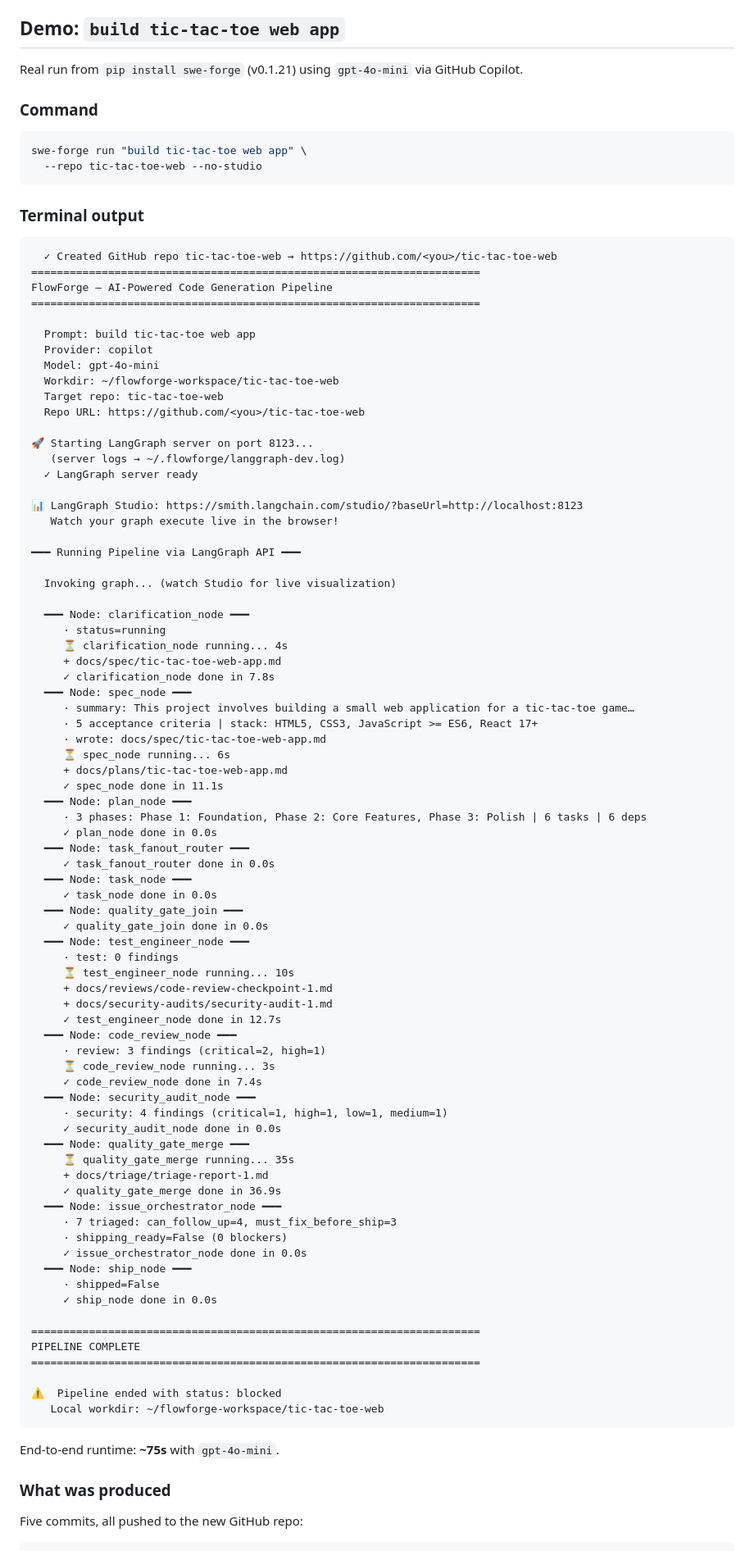
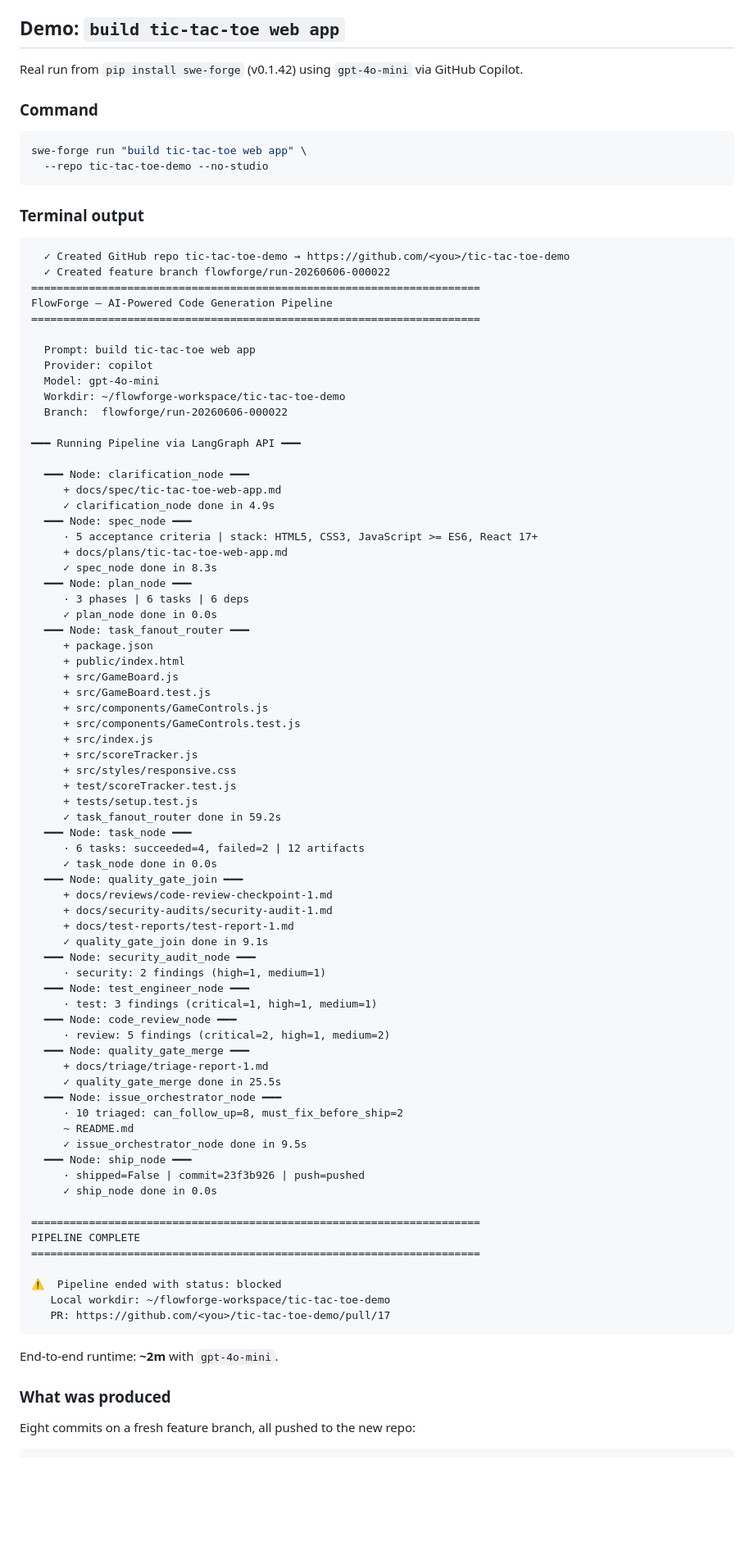
Before and after one commit to shashankswe2020-ux/flowforge, a Markdown page: README.md, the part around one of its changes. Shown at 82% size. Rendered like a GitHub page; blank space fills up the shorter version.

````diff
--- a/README.md
+++ b/README.md
@@ -74,20 +74,21 @@ Config persists at `~/.flowforge/config.json` (mode `0600`). Re-run
 
 ## Demo: `build tic-tac-toe web app`
 
-Real run from `pip install swe-forge` (v0.1.21) using `gpt-4o-mini`
+Real run from `pip install swe-forge` (v0.1.42) using `gpt-4o-mini`
 via GitHub Copilot.
 
 ### Command
 
 ```bash
 swe-forge run "build tic-tac-toe web app" \
-  --repo tic-tac-toe-web --no-studio
+  --repo tic-tac-toe-demo --no-studio
 ```
 
 ### Terminal output
 
 ```
-  ✓ Created GitHub repo tic-tac-toe-web → https://github.com/<you>/tic-tac-toe-web
+  ✓ Created GitHub repo tic-tac-toe-demo → https://github.com/<you>/tic-tac-toe-demo
+  ✓ Created feature branch flowforge/run-20260606-000022
 ======================================================================
 FlowForge — AI-Powered Code Generation Pipeline
 ======================================================================
@@ -95,65 +96,57 @@ FlowForge — AI-Powered Code Generation Pipeline
   Prompt: build tic-tac-toe web app
   Provider: copilot
   Model: gpt-4o-mini
-  Workdir: ~/flowforge-workspace/tic-tac-toe-web
-  Target repo: tic-tac-toe-web
-  Repo URL: https://github.com/<you>/tic-tac-toe-web
-
-🚀 Starting LangGraph server on port 8123...
-   (server logs → ~/.flowforge/langgraph-dev.log)
-  ✓ LangGraph server ready
-
-📊 LangGraph Studio: https://smith.langchain.com/studio/?baseUrl=http://localhost:8123
-   Watch your graph execute live in the browser!
+  Workdir: ~/flowforge-workspace/tic-tac-toe-demo
+  Branch:  flowforge/run-20260606-000022
 
 ━━━ Running Pipeline via LangGraph API ━━━
 
-  Invoking graph... (watch Studio for live visualization)
-
   ━━━ Node: clarification_node ━━━
-     · status=running
-     ⏳ clarification_node running... 4s
      + docs/spec/tic-tac-toe-web-app.md
-     ✓ clarification_node done in 7.8s
+     ✓ clarification_node done in 4.9s
   ━━━ Node: spec_node ━━━
-     · summary: This project involves building a small web application for a tic-tac-toe game…
      · 5 acceptance criteria | stack: HTML5, CSS3, JavaScript >= ES6, React 17+
-     · wrote: docs/spec/tic-tac-toe-web-app.md
-     ⏳ spec_node running... 6s
      + docs/plans/tic-tac-toe-web-app.md
-     ✓ spec_node done in 11.1s
+     ✓ spec_node done in 8.3s
   ━━━ Node: plan_node ━━━
-     · 3 phases: Phase 1: Foundation, Phase 2: Core Features, Phase 3: Polish | 6 tasks | 6 deps
+     · 3 phases | 6 tasks | 6 deps
      ✓ plan_node done in 0.0s
   ━━━ Node: task_fanout_router ━━━
-     ✓ task_fanout_router done in 0.0s
+     + package.json
+     + public/index.html
+     + src/GameBoard.js
+     + src/GameBoard.test.js
+     + src/components/GameControls.js
+     + src/components/GameControls.test.js
+     + src/index.js
+     + src/scoreTracker.js
+     + src/styles/responsive.css
+     + test/scoreTracker.test.js
+     + tests/setup.test.js
+     ✓ task_fanout_router done in 59.2s
   ━━━ Node: task_node ━━━
+     · 6 tasks: succeeded=4, failed=2 | 12 artifacts
      ✓ task_node done in 0.0s
   ━━━ Node: quality_gate_join ━━━
-     ✓ quality_gate_join done in 0.0s
-  ━━━ Node: test_engineer_node ━━━
-     · test: 0 findings
-     ⏳ test_engineer_node running... 10s
      + docs/reviews/code-review-checkpoint-1.md
      + docs/security-audits/security-audit-1.md
-     ✓ test_engineer_node done in 12.7s
+     + docs/test-reports/test-report-1.md
+     ✓ quality_gate_join done in 9.1s
+  ━━━ Node: security_audit_node ━━━
+     · security: 2 findings (high=1, medium=1)
+  ━━━ Node: test_engineer_node ━━━
+     · test: 3 findings (critical=1, high=1, medium=1)
   ━━━ Node: code_review_node ━━━
-     · review: 3 findings (critical=2, high=1)
-     ⏳ code_review_node running... 3s
-     ✓ code_review_node done in 7.4s
-  ━━━ Node: security_audit_node ━━━
-     · security: 4 findings (critical=1, high=1, low=1, medium=1)
-     ✓ security_audit_node done in 0.0s
+     · review: 5 findings (critical=2, high=1, medium=2)
   ━━━ Node: quality_gate_merge ━━━
-     ⏳ quality_gate_merge running... 35s
      + docs/triage/triage-report-1.md
-     ✓ quality_gate_merge done in 36.9s
+     ✓ quality_gate_merge done in 25.5s
   ━━━ Node: issue_orchestrator_node ━━━
-     · 7 triaged: can_follow_up=4, must_fix_before_ship=3
-     · shipping_ready=False (0 blockers)
-     ✓ issue_orchestrator_node done in 0.0s
+     · 10 triaged: can_follow_up=8, must_fix_before_ship=2
+     ~ README.md
+     ✓ issue_orchestrator_node done in 9.5s
   ━━━ Node: ship_node ━━━
-     · shipped=False
+     · shipped=False | commit=23f3b926 | push=pushed
      ✓ ship_node done in 0.0s
 
 ======================================================================
@@ -161,13 +154,14 @@ PIPELINE COMPLETE
 ======================================================================
 
 ⚠️  Pipeline ended with status: blocked
-   Local workdir: ~/flowforge-workspace/tic-tac-toe-web
+   Local workdir: ~/flowforge-workspace/tic-tac-toe-demo
+   PR: https://github.com/<you>/tic-tac-toe-demo/pull/17
 ```
 
-End-to-end runtime: **~75s** with `gpt-4o-mini`.
+End-to-end runtime: **~2m** with `gpt-4o-mini`.
 
 ### What was produced
 
-Five commits, all pushed to the new GitHub repo:
+Eight commits on a fresh feature branch, all pushed to the new repo:
 
 ```bash
````
Also changed, not shown: other parts of README.md (+24 -53 lines).
